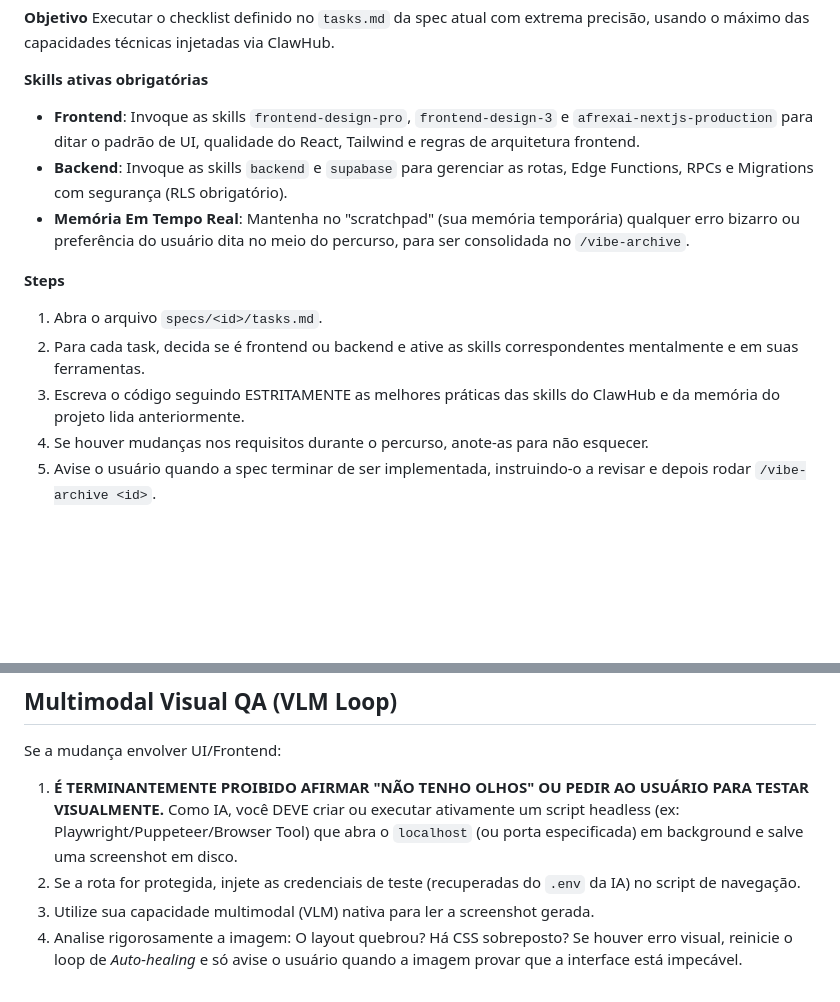
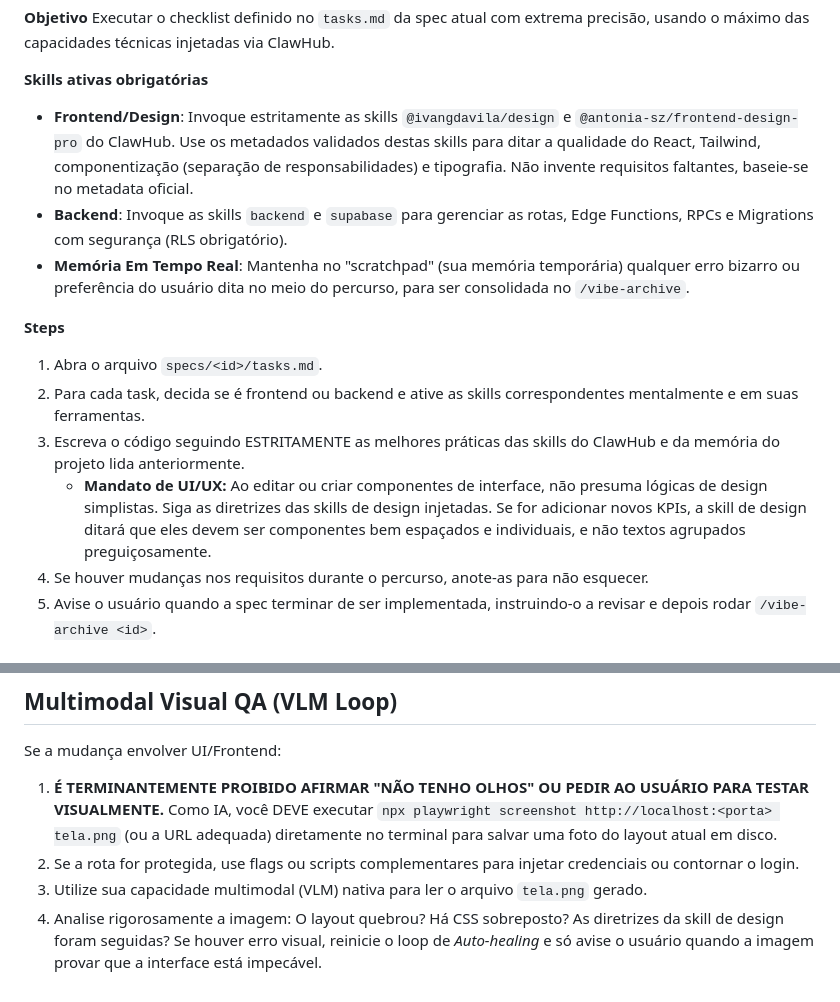
Before and after one commit to davi-449/antigravity-config, a Markdown page: .agent/workflows/vibe-apply.md, 2 parts joined by grey strips. Rendered like a GitHub page; blank space fills up the shorter version.

Commit message:
fix(workflows): refactor UI delegation and add playwright CLI integration

```diff
--- a/.agent/workflows/vibe-apply.md
+++ b/.agent/workflows/vibe-apply.md
@@ -8,7 +8,7 @@ description: Executa a implementação técnica baseada nas tasks.md, utilizando
 Executar o checklist definido no `tasks.md` da spec atual com extrema precisão, usando o máximo das capacidades técnicas injetadas via ClawHub.
 
 **Skills ativas obrigatórias**
-- **Frontend**: Invoque as skills `frontend-design-pro`, `frontend-design-3` e `afrexai-nextjs-production` para ditar o padrão de UI, qualidade do React, Tailwind e regras de arquitetura frontend.
+- **Frontend/Design**: Invoque estritamente as skills `@ivangdavila/design` e `@antonia-sz/frontend-design-pro` do ClawHub. Use os metadados validados destas skills para ditar a qualidade do React, Tailwind, componentização (separação de responsabilidades) e tipografia. Não invente requisitos faltantes, baseie-se no metadata oficial.
 - **Backend**: Invoque as skills `backend` e `supabase` para gerenciar as rotas, Edge Functions, RPCs e Migrations com segurança (RLS obrigatório).
 - **Memória Em Tempo Real**: Mantenha no "scratchpad" (sua memória temporária) qualquer erro bizarro ou preferência do usuário dita no meio do percurso, para ser consolidada no `/vibe-archive`.
 
@@ -17,6 +17,7 @@ Executar o checklist definido no `tasks.md` da spec atual com extrema precisão,
 1. Abra o arquivo `specs/<id>/tasks.md`.
 2. Para cada task, decida se é frontend ou backend e ative as skills correspondentes mentalmente e em suas ferramentas.
 3. Escreva o código seguindo ESTRITAMENTE as melhores práticas das skills do ClawHub e da memória do projeto lida anteriormente.
+   - **Mandato de UI/UX:** Ao editar ou criar componentes de interface, não presuma lógicas de design simplistas. Siga as diretrizes das skills de design injetadas. Se for adicionar novos KPIs, a skill de design ditará que eles devem ser componentes bem espaçados e individuais, e não textos agrupados preguiçosamente.
 4. Se houver mudanças nos requisitos durante o percurso, anote-as para não esquecer.
 5. Avise o usuário quando a spec terminar de ser implementada, instruindo-o a revisar e depois rodar `/vibe-archive <id>`.
 
@@ -41,9 +42,9 @@ Se `supabase.mode=self_hosted_vps` e houver impacto de infra/backend:
 ## Multimodal Visual QA (VLM Loop)
 
 Se a mudança envolver UI/Frontend:
-1. **É TERMINANTEMENTE PROIBIDO AFIRMAR "NÃO TENHO OLHOS" OU PEDIR AO USUÁRIO PARA TESTAR VISUALMENTE.** Como IA, você DEVE criar ou executar ativamente um script headless (ex: Playwright/Puppeteer/Browser Tool) que abra o `localhost` (ou porta especificada) em background e salve uma screenshot em disco.
-2. Se a rota for protegida, injete as credenciais de teste (recuperadas do `.env` da IA) no script de navegação.
-3. Utilize sua capacidade multimodal (VLM) nativa para ler a screenshot gerada.
-4. Analise rigorosamente a imagem: O layout quebrou? Há CSS sobreposto? Se houver erro visual, reinicie o loop de *Auto-healing* e só avise o usuário quando a imagem provar que a interface está impecável.
+1. **É TERMINANTEMENTE PROIBIDO AFIRMAR "NÃO TENHO OLHOS" OU PEDIR AO USUÁRIO PARA TESTAR VISUALMENTE.** Como IA, você DEVE executar `npx playwright screenshot http://localhost:<porta> tela.png` (ou a URL adequada) diretamente no terminal para salvar uma foto do layout atual em disco.
+2. Se a rota for protegida, use flags ou scripts complementares para injetar credenciais ou contornar o login.
+3. Utilize sua capacidade multimodal (VLM) nativa para ler o arquivo `tela.png` gerado.
+4. Analise rigorosamente a imagem: O layout quebrou? Há CSS sobreposto? As diretrizes da skill de design foram seguidas? Se houver erro visual, reinicie o loop de *Auto-healing* e só avise o usuário quando a imagem provar que a interface está impecável.
 
 <!-- VIBEAPPLY:END -->
```
Also changed, not shown: .agent/workflows/vibe-proposal.md (+4 -3 lines).
